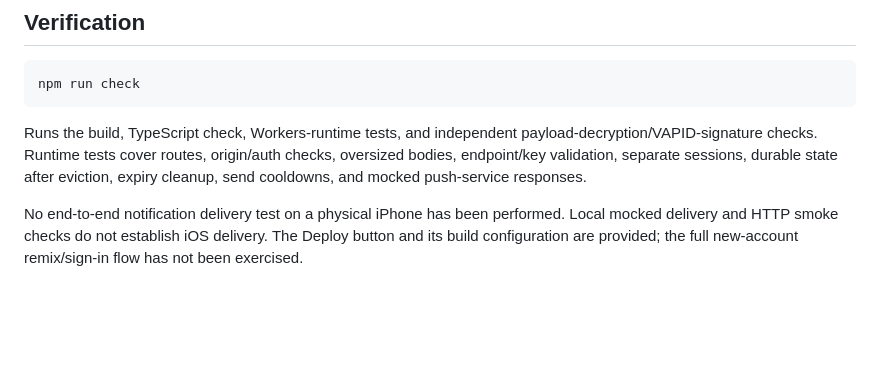
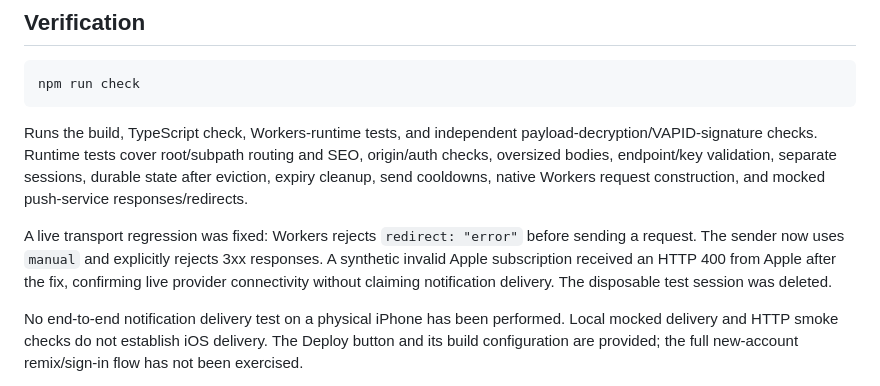
Before and after one commit to dcm31/iOS-PWA, a Markdown page: README.md, the part around one of its changes. Drawn GitHub-style; blank space fills up the shorter version.

````diff
--- a/README.md
+++ b/README.md
@@ -60,7 +74,9 @@ The original is less hardened: it has **no authentication or rate limiting, acce
 npm run check
 ```
 
-Runs the build, TypeScript check, Workers-runtime tests, and independent payload-decryption/VAPID-signature checks. Runtime tests cover routes, origin/auth checks, oversized bodies, endpoint/key validation, separate sessions, durable state after eviction, expiry cleanup, send cooldowns, and mocked push-service responses.
+Runs the build, TypeScript check, Workers-runtime tests, and independent payload-decryption/VAPID-signature checks. Runtime tests cover root/subpath routing and SEO, origin/auth checks, oversized bodies, endpoint/key validation, separate sessions, durable state after eviction, expiry cleanup, send cooldowns, native Workers request construction, and mocked push-service responses/redirects.
+
+A live transport regression was fixed: Workers rejects `redirect: "error"` before sending a request. The sender now uses `manual` and explicitly rejects 3xx responses. A synthetic invalid Apple subscription received an HTTP 400 from Apple after the fix, confirming live provider connectivity without claiming notification delivery. The disposable test session was deleted.
 
 No end-to-end notification delivery test on a physical iPhone has been performed. Local mocked delivery and HTTP smoke checks do not establish iOS delivery. The Deploy button and its build configuration are provided; the full new-account remix/sign-in flow has not been exercised.
 
````
Also changed, not shown: other parts of README.md (+14 -0 lines), docs/screenshot-mobile.jpg (added), docs/screenshot.jpg (added), 6 other files.
